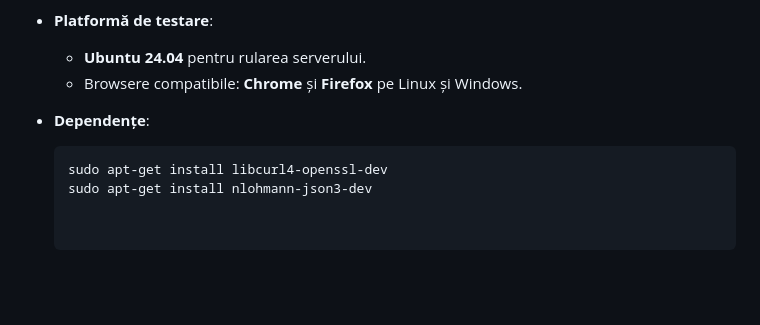
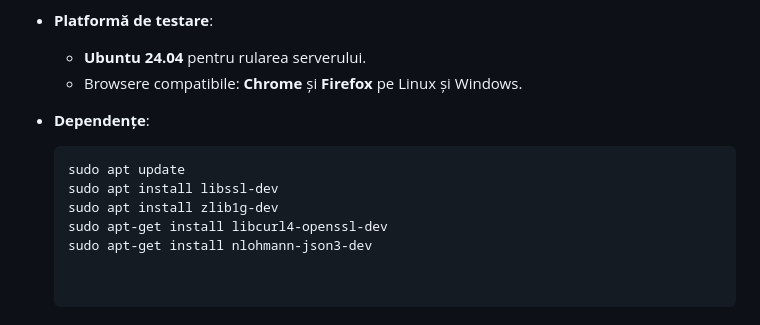
Before and after one commit to elenacamelia465/Mini-server-Web, a Markdown page: README.md, the part around the change. Drawn GitHub-style; blank space fills up the shorter version.

Commit message:
mesaj la sudo install

````diff
--- a/README.md
+++ b/README.md
@@ -57,6 +57,9 @@ Acest proiect oferă implementarea unui **mini server web** în C++, destinat s
 
 - **Dependențe**:
   ```bash
+  sudo apt update
+  sudo apt install libssl-dev
+  sudo apt install zlib1g-dev
   sudo apt-get install libcurl4-openssl-dev
   sudo apt-get install nlohmann-json3-dev
 
````
